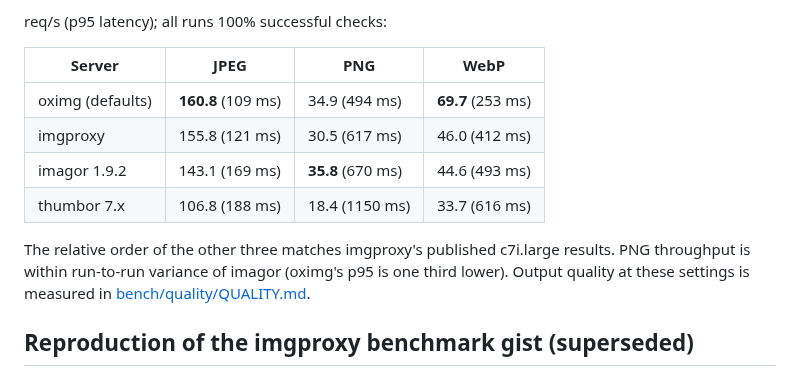
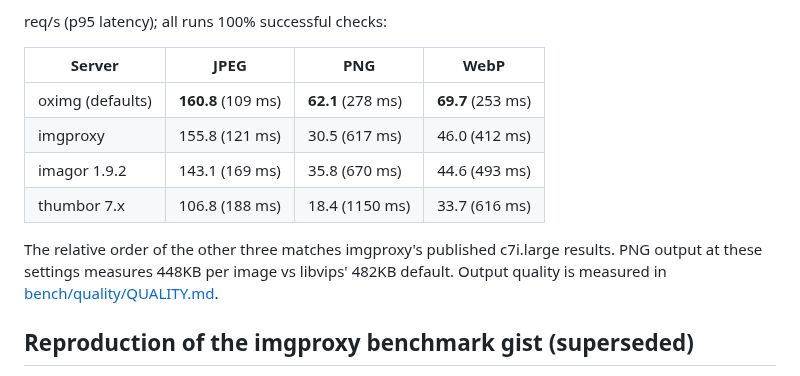
Before and after one commit to oximg/oximg, a Markdown page: BENCH.md, the part around the change. Drawn GitHub-style.

Commit message:
bench: PNG category with Fast compression default
62.1 req/s at p95 278ms (imagor 35.8 at 670ms, imgproxy 30.5 at
617ms), output still smaller than libvips' default.

```diff
--- a/BENCH.md
+++ b/BENCH.md
@@ -104,15 +104,14 @@ req/s (p95 latency); all runs 100% successful checks:
 
 | Server | JPEG | PNG | WebP |
 |---|---|---|---|
-| oximg (defaults) | **160.8** (109 ms) | 34.9 (494 ms) | **69.7** (253 ms) |
+| oximg (defaults) | **160.8** (109 ms) | **62.1** (278 ms) | **69.7** (253 ms) |
 | imgproxy | 155.8 (121 ms) | 30.5 (617 ms) | 46.0 (412 ms) |
-| imagor 1.9.2 | 143.1 (169 ms) | **35.8** (670 ms) | 44.6 (493 ms) |
+| imagor 1.9.2 | 143.1 (169 ms) | 35.8 (670 ms) | 44.6 (493 ms) |
 | thumbor 7.x | 106.8 (188 ms) | 18.4 (1150 ms) | 33.7 (616 ms) |
 
 The relative order of the other three matches imgproxy's published
-c7i.large results. PNG throughput is within run-to-run variance of
-imagor (oximg's p95 is one third lower). Output quality at these
-settings is measured in
+c7i.large results. PNG output at these settings measures 448KB per
+image vs libvips' 482KB default. Output quality is measured in
 [bench/quality/QUALITY.md](bench/quality/QUALITY.md).
 
 ## Reproduction of the imgproxy benchmark gist (superseded)
```
